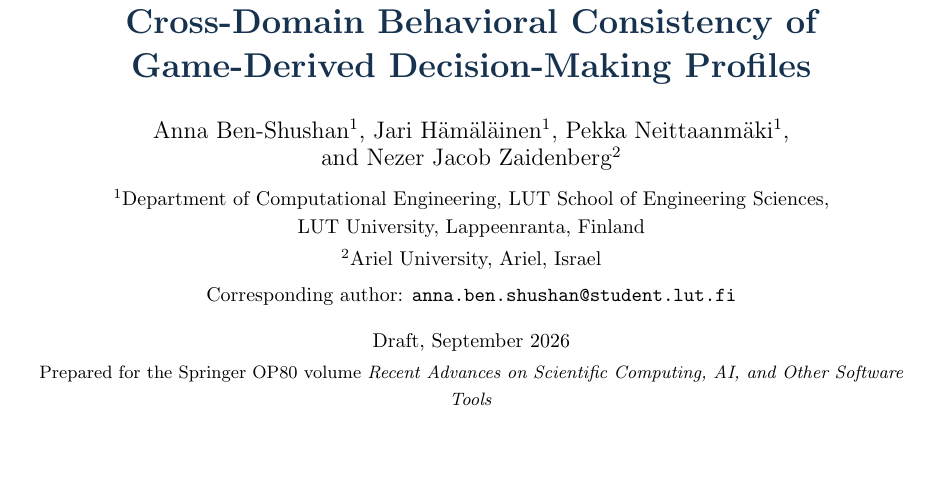
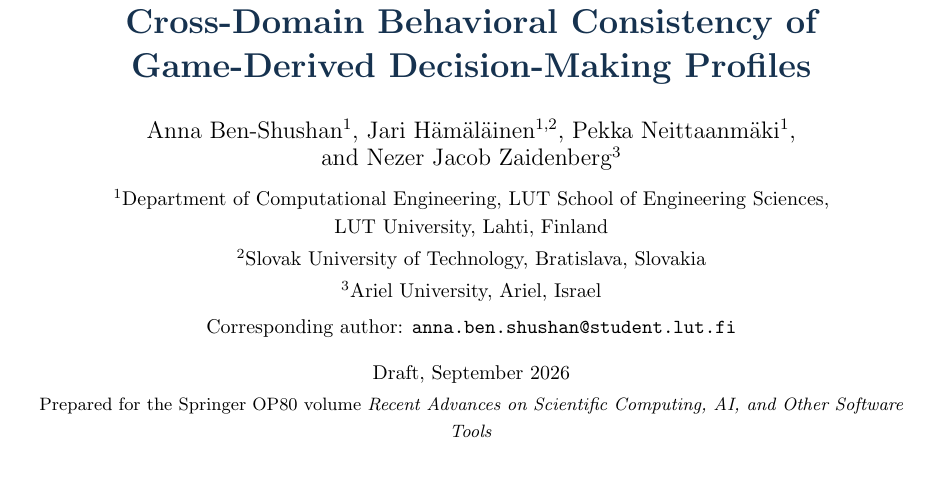
Before and after one commit to annafr2/From-Bridge-Tables-to-Global-Markets, a LaTeX paper (NegoPlay/papers/paper1/negoplay_paper1.tex): part of page 1 of 23, cut so that both start at the same text, the shorter picture padded with empty space. Compiled offline with pdfLaTeX.

Commit message:
docs(paper1): affiliations per Jari (Lahti campus; second affiliation Slovak University of Technology)
Co-Authored-By: Claude Fable 5.1 <noreply@anthropic.com>

```diff
--- a/NegoPlay/papers/paper1/negoplay_paper1.tex
+++ b/NegoPlay/papers/paper1/negoplay_paper1.tex
@@ -50,11 +50,12 @@
 \title{\color{navy}\textbf{From Bridge Tables to the Negotiation Table:\\
 Cross-Domain Behavioral Consistency of\\ Game-Derived Decision-Making Profiles}}
 
-\author{Anna Ben-Shushan$^{1}$, Jari H\"am\"al\"ainen$^{1}$, Pekka Neittaanm\"aki$^{1}$,\\
-and Nezer Jacob Zaidenberg$^{2}$\\[6pt]
+\author{Anna Ben-Shushan$^{1}$, Jari H\"am\"al\"ainen$^{1,2}$, Pekka Neittaanm\"aki$^{1}$,\\
+and Nezer Jacob Zaidenberg$^{3}$\\[6pt]
 \small $^{1}$Department of Computational Engineering, LUT School of Engineering Sciences,\\
-\small LUT University, Lappeenranta, Finland\\[2pt]
-\small $^{2}$Ariel University, Ariel, Israel\\[4pt]
+\small LUT University, Lahti, Finland\\[2pt]
+\small $^{2}$Slovak University of Technology, Bratislava, Slovakia\\[2pt]
+\small $^{3}$Ariel University, Ariel, Israel\\[4pt]
 \small Corresponding author: \texttt{anna.ben.shushan@student.lut.fi}}
 
 \date{\small Draft, September 2026 \\[2pt]
```
Also changed, not shown: NegoPlay/papers/paper1/submission/negoplay_paper1_lncs.tex (+7 -5 lines), NegoPlay/papers/paper1/BenShushan_NegoPlay_Paper1_Draft_Sep2026.pdf, NegoPlay/papers/paper1/negoplay_paper1.pdf, NegoPlay/papers/paper1/submission/BenShushan_OP80_chapter_draft.pdf, NegoPlay/papers/paper1/submission/README_SUBMISSION.md, 1 other file.
